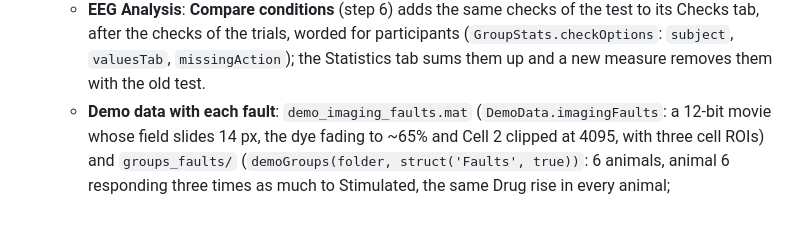
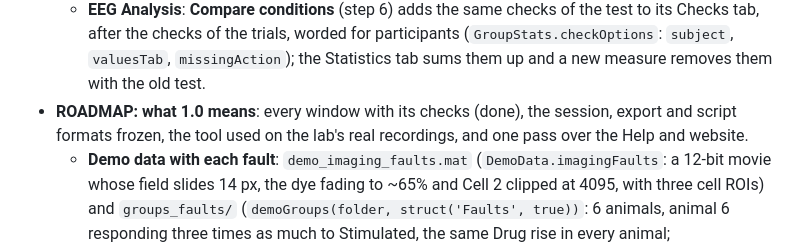
Before and after one commit to alesuarez92/NeuronalDataAnalyzerLab, a Markdown page: CHANGELOG.md, the part around the change. Drawn GitHub-style; blank space fills up the shorter version.

```diff
--- a/CHANGELOG.md
+++ b/CHANGELOG.md
@@ -142,6 +142,9 @@ at 0.5.1; their notes are kept below as a record of what the tool does.*
     worded for participants (`GroupStats.checkOptions`: `subject`,
     `valuesTab`, `missingAction`); the Statistics tab sums them up and a
     new measure removes them with the old test.
+- **ROADMAP: what 1.0 means**: every window with its checks (done), the
+  session, export and script formats frozen, the tool used on the lab's
+  real recordings, and one pass over the Help and website.
   - **Demo data with each fault**: `demo_imaging_faults.mat`
     (`DemoData.imagingFaults`: a 12-bit movie whose field slides 14 px,
     the dye fading to ~65% and Cell 2 clipped at 4095, with three cell
```
Also changed, not shown: ROADMAP.md (+17 -1 lines).
